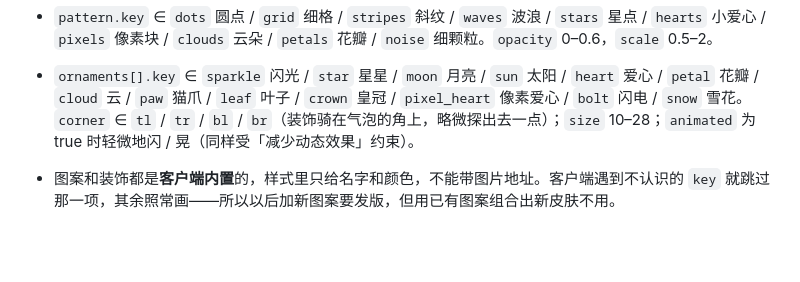
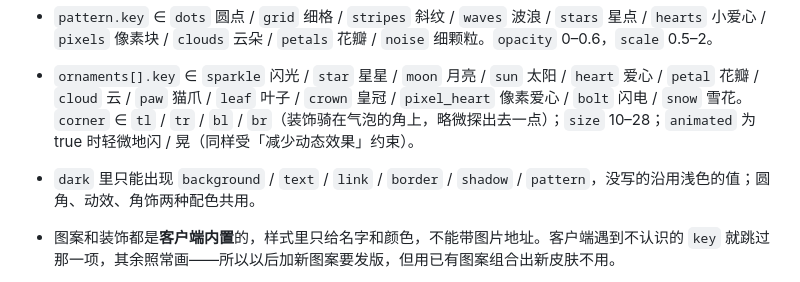
Before and after one commit to kukemc/KukeChat-Server, a Markdown page: docs/shop.md, the part around the change. Rendered like a GitHub page; blank space fills up the shorter version.

Commit message:
docs(shop): 写明 dark 覆盖允许的字段
Co-Authored-By: Claude Opus 5.5 <noreply@anthropic.com>

```diff
--- a/docs/shop.md
+++ b/docs/shop.md
@@ -78,6 +78,7 @@ KukeChat 自己不发币、不存币。余额是算出来的：
 
 - `pattern.key` ∈ `dots` 圆点 / `grid` 细格 / `stripes` 斜纹 / `waves` 波浪 / `stars` 星点 / `hearts` 小爱心 / `pixels` 像素块 / `clouds` 云朵 / `petals` 花瓣 / `noise` 细颗粒。`opacity` 0–0.6，`scale` 0.5–2。
 - `ornaments[].key` ∈ `sparkle` 闪光 / `star` 星星 / `moon` 月亮 / `sun` 太阳 / `heart` 爱心 / `petal` 花瓣 / `cloud` 云 / `paw` 猫爪 / `leaf` 叶子 / `crown` 皇冠 / `pixel_heart` 像素爱心 / `bolt` 闪电 / `snow` 雪花。`corner` ∈ `tl` / `tr` / `bl` / `br`（装饰骑在气泡的角上，略微探出去一点）；`size` 10–28；`animated` 为 true 时轻微地闪 / 晃（同样受「减少动态效果」约束）。
+- `dark` 里只能出现 `background` / `text` / `link` / `border` / `shadow` / `pattern`，没写的沿用浅色的值；圆角、动效、角饰两种配色共用。
 - 图案和装饰都是**客户端内置**的，样式里只给名字和颜色，不能带图片地址。客户端遇到不认识的 `key` 就跳过那一项，其余照常画——所以以后加新图案要发版，但用已有图案组合出新皮肤不用。
 
 - 颜色只接受 `#rgb` / `#rrggbb` / `#rrggbbaa`；`background` 只接受一个颜色或一个 `linear-gradient(...)` / `radial-gradient(...)`（里面只能有角度、颜色和百分比）；`shadow` 只接受「偏移 模糊 [扩散] 颜色」的形式，最多两层。
```
